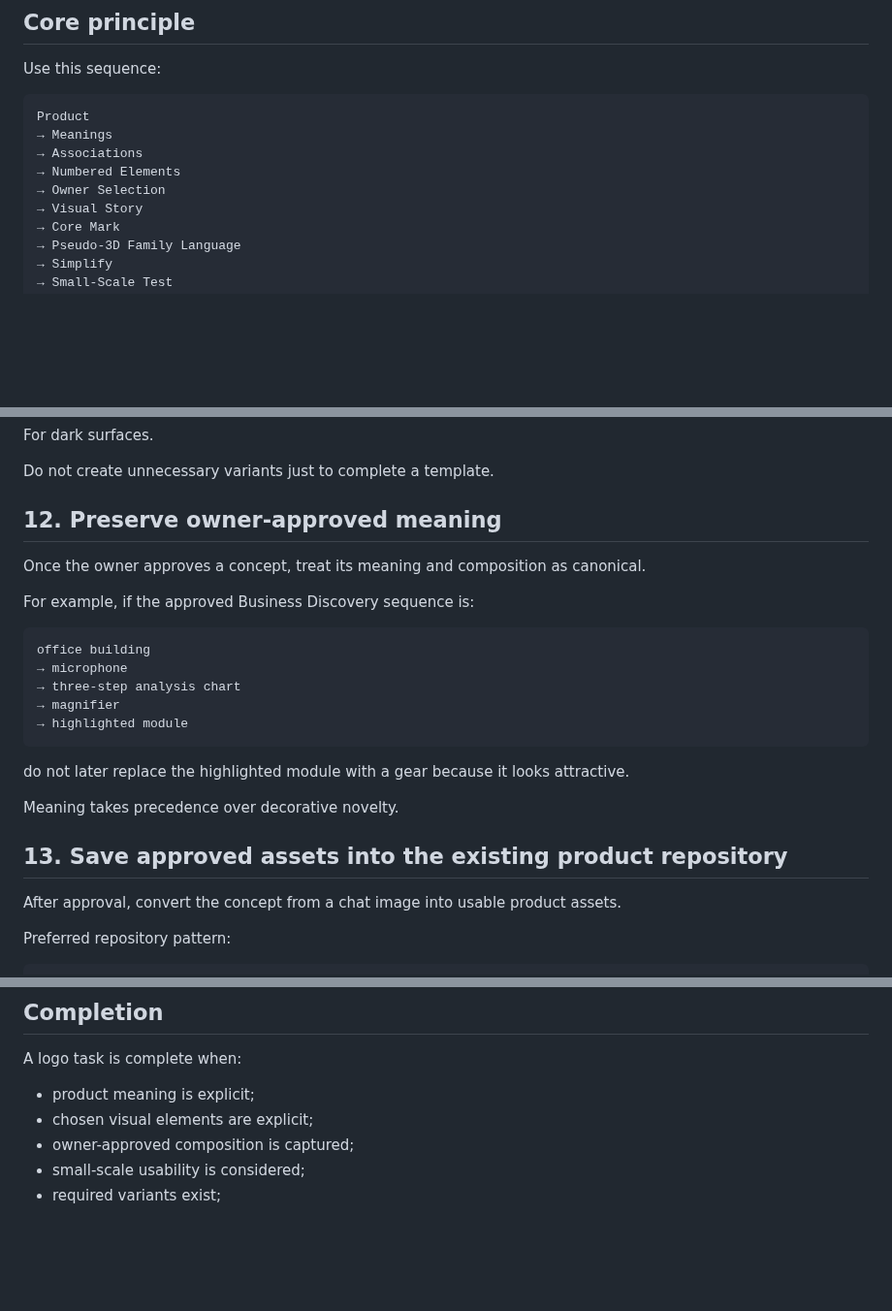
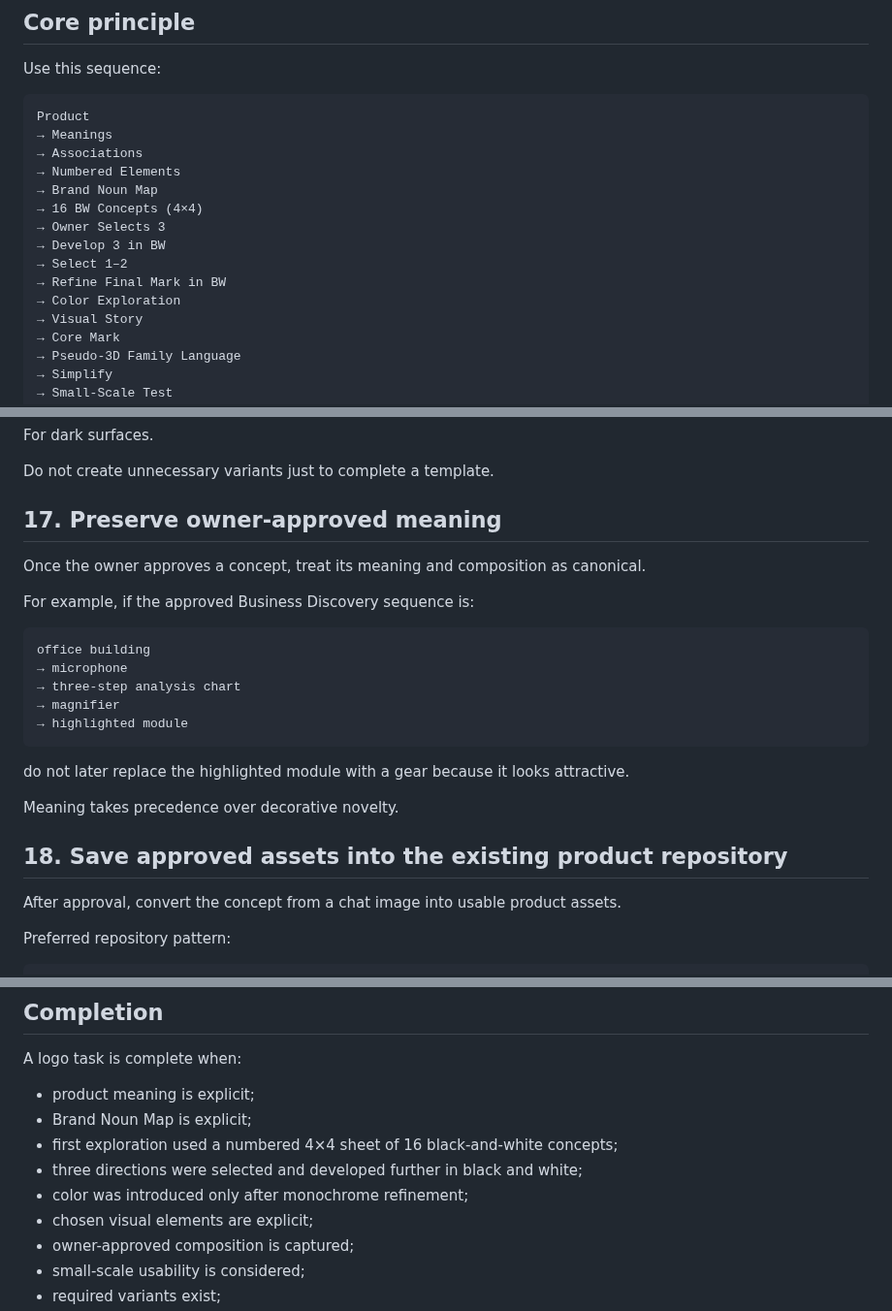
Before and after one commit to Murkin1980/murat-project-engineer, a Markdown page: skills/mpe-logo-creation/SKILL.md, 3 parts joined by grey strips. Shown at 97% size. GitHub-like rendering; blank space fills up the shorter version.

```diff
--- a/skills/mpe-logo-creation/SKILL.md
+++ b/skills/mpe-logo-creation/SKILL.md
@@ -31,7 +31,13 @@ Product
 → Meanings
 → Associations
 → Numbered Elements
-→ Owner Selection
+→ Brand Noun Map
+→ 16 BW Concepts (4×4)
+→ Owner Selects 3
+→ Develop 3 in BW
+→ Select 1–2
+→ Refine Final Mark in BW
+→ Color Exploration
 → Visual Story
 → Core Mark
 → Pseudo-3D Family Language
@@ -264,7 +407,7 @@ For dark surfaces.
 
 Do not create unnecessary variants just to complete a template.
 
-## 12. Preserve owner-approved meaning
+## 17. Preserve owner-approved meaning
 
 Once the owner approves a concept, treat its meaning and composition as canonical.
 
@@ -282,7 +425,7 @@ do not later replace the highlighted module with a gear because it looks attract
 
 Meaning takes precedence over decorative novelty.
 
-## 13. Save approved assets into the existing product repository
+## 18. Save approved assets into the existing product repository
 
 After approval, convert the concept from a chat image into usable product assets.
 
@@ -362,6 +505,10 @@ Rules:
 A logo task is complete when:
 
 - product meaning is explicit;
+- Brand Noun Map is explicit;
+- first exploration used a numbered 4×4 sheet of 16 black-and-white concepts;
+- three directions were selected and developed further in black and white;
+- color was introduced only after monochrome refinement;
 - chosen visual elements are explicit;
 - owner-approved composition is captured;
 - small-scale usability is considered;
```
Also changed, not shown: other parts of skills/mpe-logo-creation/SKILL.md (+150 -13 lines).
